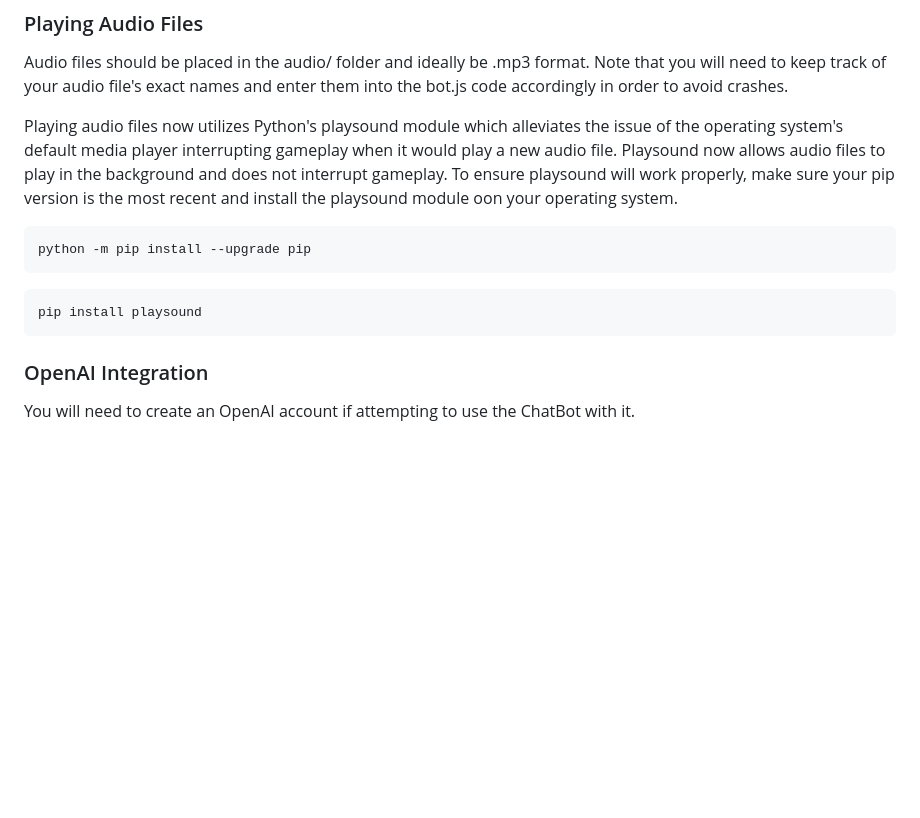
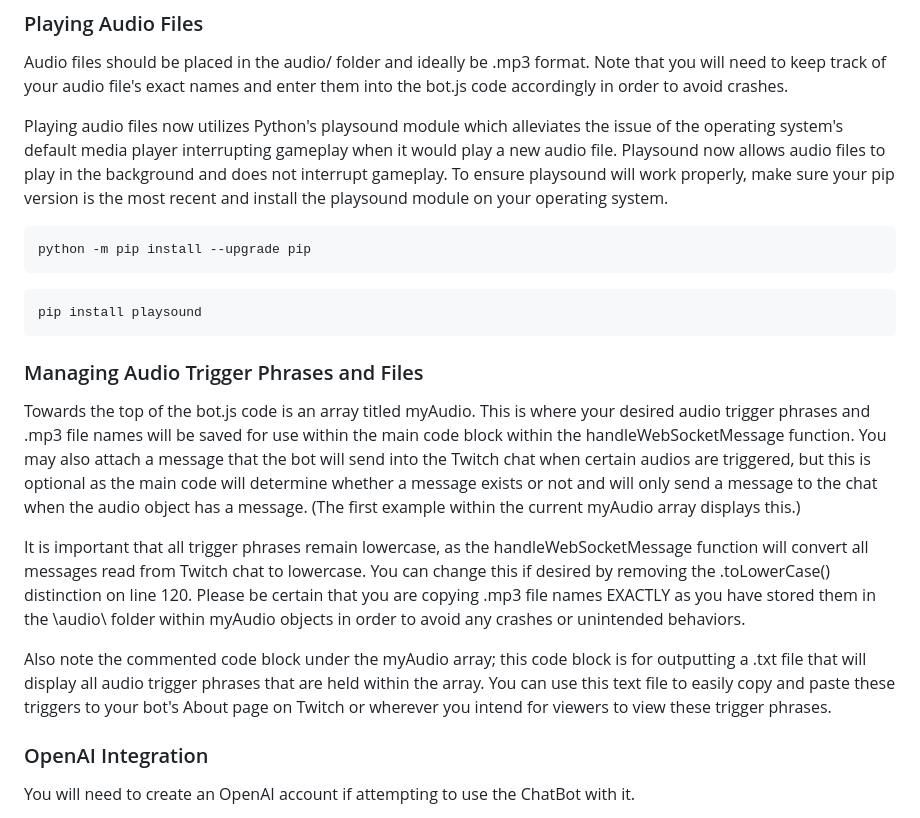
Before and after one commit to m-duteau/nodejs-chatbot, a Markdown page: README.md, the part around the change. Drawn GitHub-style; blank space fills up the shorter version.

````diff
--- a/README.md
+++ b/README.md
@@ -40,7 +40,7 @@ The page will not load as a valid page, but you will be able to locate the token
 ### Playing Audio Files
 Audio files should be placed in the audio/ folder and ideally be .mp3 format. Note that you will need to keep track of your audio file's exact names and enter them into the bot.js code accordingly in order to avoid crashes.
 
-Playing audio files now utilizes Python's playsound module which alleviates the issue of the operating system's default media player interrupting gameplay when it would play a new audio file. Playsound now allows audio files to play in the background and does not interrupt gameplay. To ensure playsound will work properly, make sure your pip version is the most recent and install the playsound module oon your operating system.
+Playing audio files now utilizes Python's playsound module which alleviates the issue of the operating system's default media player interrupting gameplay when it would play a new audio file. Playsound now allows audio files to play in the background and does not interrupt gameplay. To ensure playsound will work properly, make sure your pip version is the most recent and install the playsound module on your operating system.
 ```
 python -m pip install --upgrade pip
 ```
@@ -48,6 +48,14 @@ python -m pip install --upgrade pip
 ```
 pip install playsound
 ```
+
+### Managing Audio Trigger Phrases and Files
+
+Towards the top of the bot.js code is an array titled myAudio. This is where your desired audio trigger phrases and .mp3 file names will be saved for use within the main code block within the handleWebSocketMessage function. You may also attach a message that the bot will send into the Twitch chat when certain audios are triggered, but this is optional as the main code will determine whether a message exists or not and will only send a message to the chat when the audio object has a message. (The first example within the current myAudio array displays this.)
+
+It is important that all trigger phrases remain lowercase, as the handleWebSocketMessage function will convert all messages read from Twitch chat to lowercase. You can change this if desired by removing the .toLowerCase() distinction on line 120. Please be certain that you are copying .mp3 file names EXACTLY as you have stored them in the \\audio\\ folder within myAudio objects in order to avoid any crashes or unintended behaviors.
+
+Also note the commented code block under the myAudio array; this code block is for outputting a .txt file that will display all audio trigger phrases that are held within the array. You can use this text file to easily copy and paste these triggers to your bot's About page on Twitch or wherever you intend for viewers to view these trigger phrases.
 
 ### OpenAI Integration
 You will need to create an OpenAI account if attempting to use the ChatBot with it.
````
